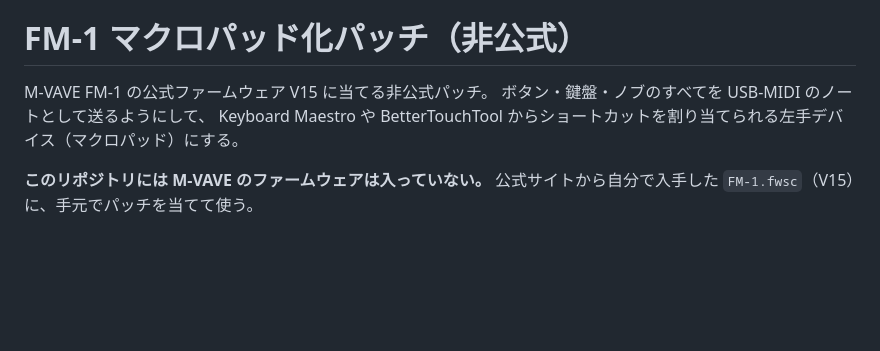
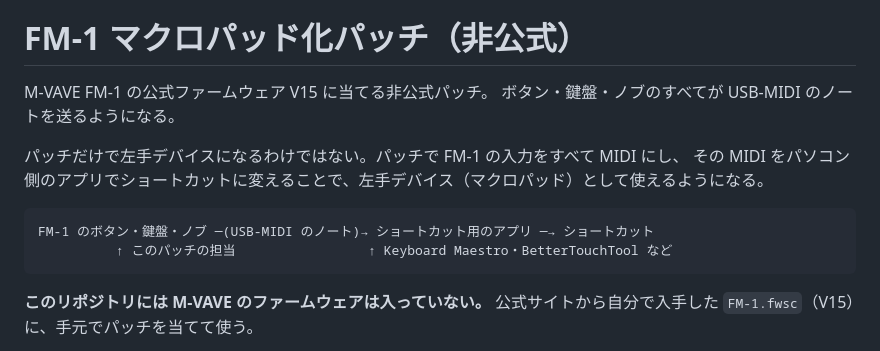
Before and after one commit to smememe/fm1-macropad-patch, a Markdown page: README.ja.md, the part around the change. GitHub-like rendering; blank space fills up the shorter version.

Commit message:
README: explain that the patch makes MIDI and a shortcut app does the rest
Co-Authored-By: Claude Opus 5.5 <noreply@anthropic.com>

````diff
--- a/README.ja.md
+++ b/README.ja.md
@@ -3,8 +3,15 @@
 # FM-1 マクロパッド化パッチ（非公式）
 
 M-VAVE FM-1 の公式ファームウェア V15 に当てる非公式パッチ。
-ボタン・鍵盤・ノブのすべてを USB-MIDI のノートとして送るようにして、
-Keyboard Maestro や BetterTouchTool からショートカットを割り当てられる左手デバイス（マクロパッド）にする。
+ボタン・鍵盤・ノブのすべてが USB-MIDI のノートを送るようになる。
+
+パッチだけで左手デバイスになるわけではない。パッチで FM-1 の入力をすべて MIDI にし、
+その MIDI をパソコン側のアプリでショートカットに変えることで、左手デバイス（マクロパッド）として使えるようになる。
+
+```
+FM-1 のボタン・鍵盤・ノブ ─(USB-MIDI のノート)→ ショートカット用のアプリ ─→ ショートカット
+          ↑ このパッチの担当                 ↑ Keyboard Maestro・BetterTouchTool など
+```
 
 **このリポジトリには M-VAVE のファームウェアは入っていない。** 公式サイトから自分で入手した
 `FM-1.fwsc`（V15）に、手元でパッチを当てて使う。
````
Also changed, not shown: README.md (+9 -2 lines).
